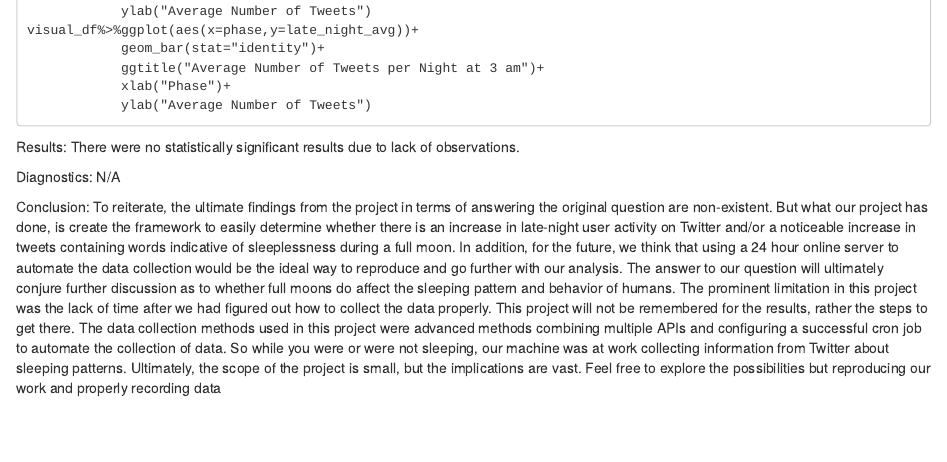
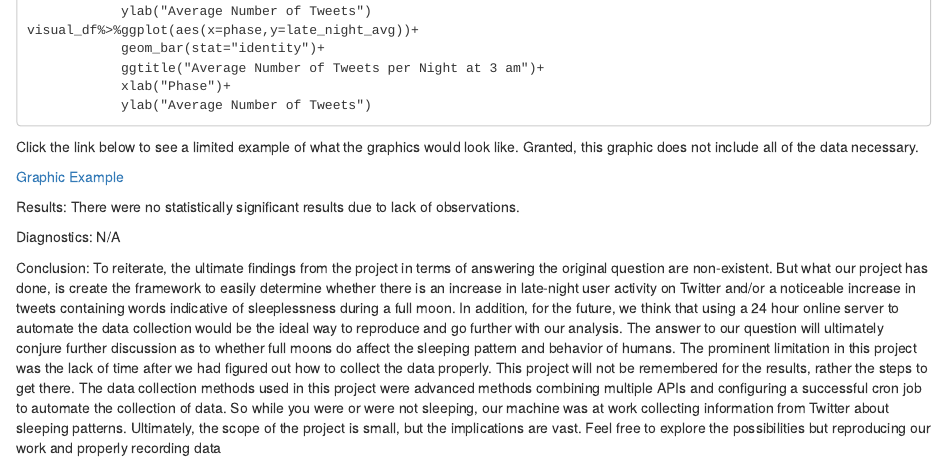
Before and after one commit to brouth19/lunar_cycle, an R Markdown document (technical_appendix.Rmd): the page in a window 1100 px wide, from 6740 px down. Rendered offline with R 4.5, knitr and Pandoc, with nearby package versions.

Commit message:
Adding a graphic to the appendix

````diff
--- a/technical_appendix.Rmd
+++ b/technical_appendix.Rmd
@@ -342,6 +342,10 @@ visual_df%>%ggplot(aes(x=phase,y=late_night_avg))+
             ylab("Average Number of Tweets")
 ```
 
+Click the link below to see a limited example of what the graphics would look like. Granted, this graphic does not include all of the data necessary.
+
+[Graphic Example](graphic_example.png)
+
 
 Results: There were no statistically significant results due to lack of observations.
 
````
Also changed, not shown: graphic_example.png (added).
